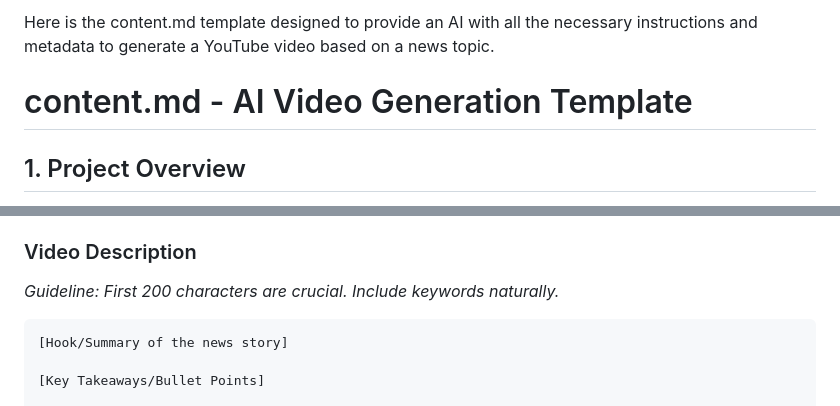
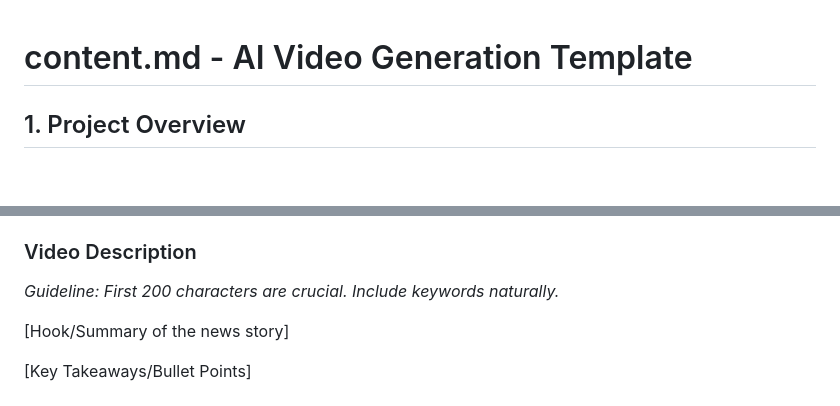
Before and after one commit to Systemsplanet/systemsplanet.github.io, a Markdown page: AIAuthor/content.md, 2 parts joined by grey strips. GitHub-like rendering; blank space fills up the shorter version.

````diff
--- a/AIAuthor/content.md
+++ b/AIAuthor/content.md
@@ -1,4 +1,3 @@
-Here is the content.md template designed to provide an AI with all the necessary instructions and metadata to generate a YouTube video based on a news topic.
 # content.md - AI Video Generation Template
 
 ## 1. Project Overview
@@ -52,7 +51,7 @@ Here is the content.md template designed to provide an AI with all the necessary
 
 ### Video Description
 *Guideline: First 200 characters are crucial. Include keywords naturally.*
-```text
+
 [Hook/Summary of the news story]
 
 [Key Takeaways/Bullet Points]
````
Also changed, not shown: other parts of AIAuthor/content.md (+30 -27 lines).
